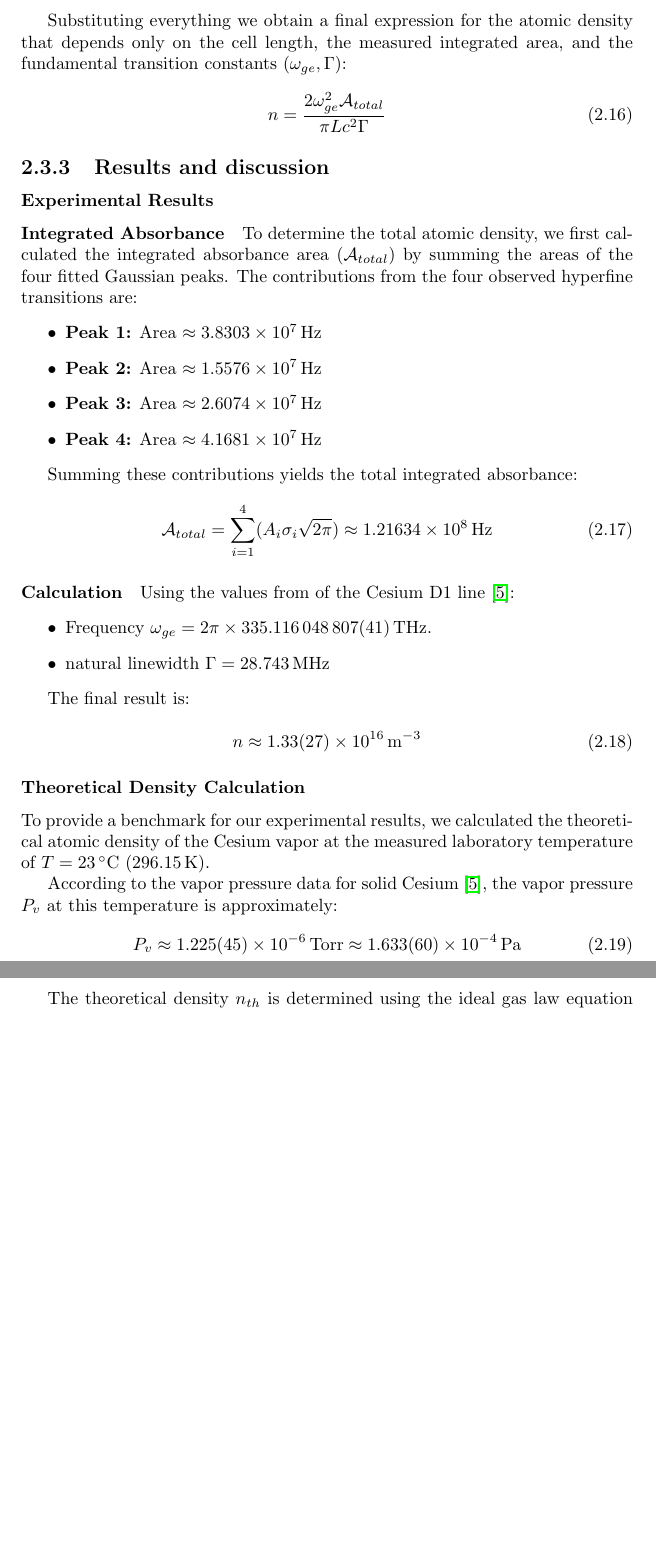
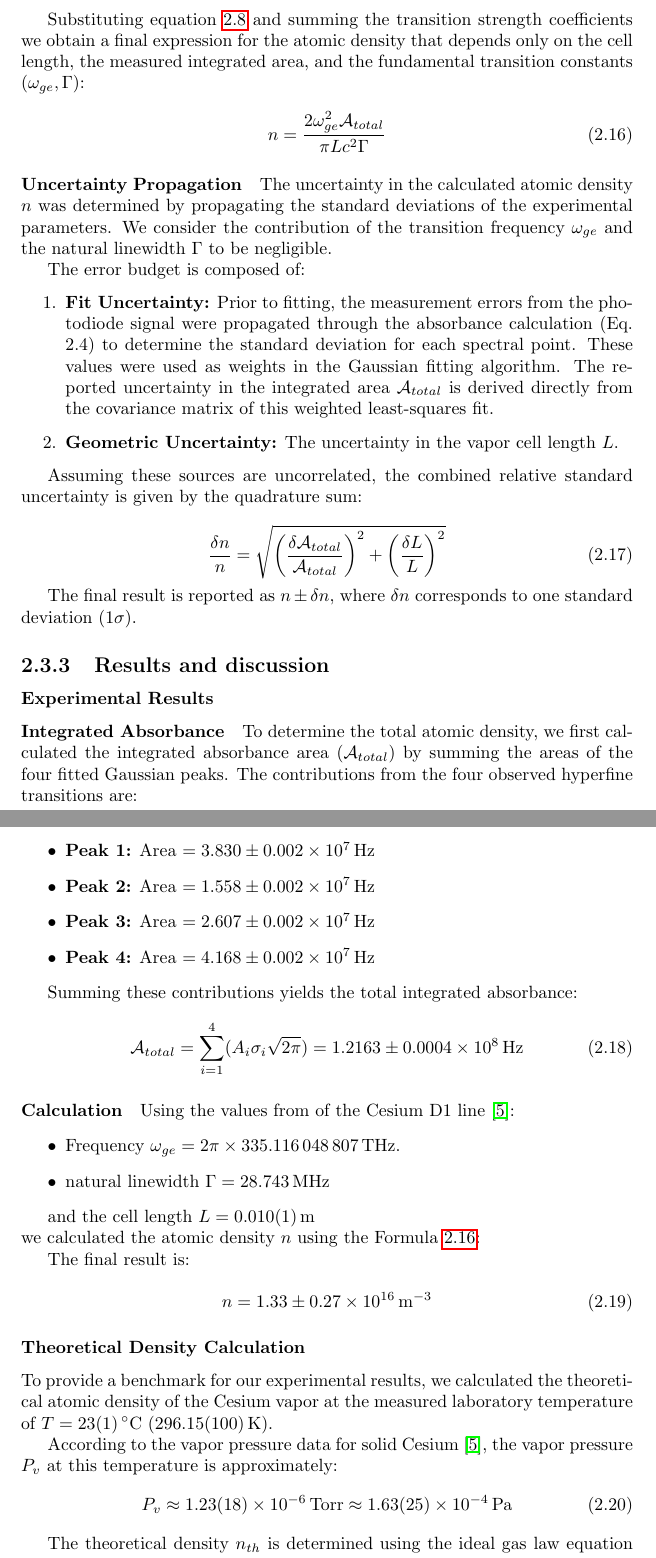
Before and after one commit to kingdellaprogrammazione/PCN_labs, a LaTeX thesis (report.tex, which reads spectroscopy/chapters/spectroscopy_density.tex, spectroscopy/chapters/spectroscopy_results.tex): two parts of pages 20 and 21 of 23, joined at a grey line, cut at the place of the change, the shorter picture padded with empty space. Compiled offline with pdfLaTeX.

Commit message:
uncertainty discussion added

```diff
--- a/spectroscopy/chapters/spectroscopy_density.tex
+++ b/spectroscopy/chapters/spectroscopy_density.tex
@@ -89,8 +89,27 @@ Rearranging to isolate the density $n$:
 \end{equation}
 
 
-Substituting everything we obtain a final expression for the atomic density that depends only on the cell length, the measured integrated area, and the fundamental transition constants ($\omega_{ge}, \Gamma$):
+Substituting equation \ref{eq:reduced_matrix_element} and summing the transition strength coefficients we obtain a final expression for the atomic density that depends only on the cell length, the measured integrated area, and the fundamental transition constants ($\omega_{ge}, \Gamma$):
 
 \begin{equation}
     n = \frac{2 \omega_{ge}^2 \mathcal{A}_{total}}{\pi L c^2 \Gamma}
+    \label{eq:density_formula}
 \end{equation}
+
+
+\paragraph{Uncertainty Propagation}
+The uncertainty in the calculated atomic density $n$ was determined by propagating the standard deviations of the experimental parameters. We consider the contribution of the transition frequency $\omega_{ge}$ and the natural linewidth $\Gamma$ to be negligible.
+
+The error budget is composed of:
+\begin{enumerate}
+    \item \textbf{Fit Uncertainty:} Prior to fitting, the measurement errors from the photodiode signal were propagated through the absorbance calculation (Eq. 2.4) to determine the standard deviation for each spectral point. These values were used as weights in the Gaussian fitting algorithm. The reported uncertainty in the integrated area $\mathcal{A}_{total}$ is derived directly from the covariance matrix of this weighted least-squares fit.
+    \item \textbf{Geometric Uncertainty:} The uncertainty in the vapor cell length $L$.
+\end{enumerate}
+
+Assuming these sources are uncorrelated, the combined relative standard uncertainty is given by the quadrature sum:
+
+\begin{equation}
+    \frac{\delta n}{n} = \sqrt{ \left( \frac{\delta \mathcal{A}_{total}}{\mathcal{A}_{total}} \right)^2 + \left( \frac{\delta L}{L} \right)^2 }
+\end{equation}
+
+The final result is reported as $n \pm \delta n$, where $\delta n$ corresponds to one standard deviation ($1\sigma$).
--- a/spectroscopy/chapters/spectroscopy_results.tex
+++ b/spectroscopy/chapters/spectroscopy_results.tex
@@ -4,37 +4,40 @@
 To determine the total atomic density, we first calculated the integrated absorbance area ($\mathcal{A}_{total}$) by summing the areas of the four fitted Gaussian peaks.
 The contributions from the four observed hyperfine transitions are:
 \begin{itemize}
-    \item \textbf{Peak 1:} Area $\approx 3.8303 \times 10^7 \, \text{Hz}$
-    \item \textbf{Peak 2:} Area $\approx 1.5576 \times 10^7 \, \text{Hz}$
-    \item \textbf{Peak 3:} Area $\approx 2.6074 \times 10^7 \, \text{Hz}$
-    \item \textbf{Peak 4:} Area $\approx 4.1681 \times 10^7 \, \text{Hz}$
+    \item \textbf{Peak 1:} Area $= 3.830 \pm 0.002 \times 10^7 \, \text{Hz}$
+    \item \textbf{Peak 2:} Area $= 1.558 \pm 0.002 \times 10^7 \, \text{Hz}$
+    \item \textbf{Peak 3:} Area $= 2.607 \pm 0.002 \times 10^7 \, \text{Hz}$
+    \item \textbf{Peak 4:} Area $= 4.168 \pm 0.002 \times 10^7 \, \text{Hz}$
 \end{itemize}
 
 Summing these contributions yields the total integrated absorbance:
 \begin{equation}
-    \mathcal{A}_{total} = \sum_{i=1}^{4} (A_i \sigma_i \sqrt{2\pi}) \approx 1.21634 \times 10^8 \, \text{Hz}
+    \mathcal{A}_{total} = \sum_{i=1}^{4} (A_i \sigma_i \sqrt{2\pi}) = 1.2163 \pm 0.0004 \times 10^8 \, \text{Hz}
 \end{equation}
 
 \paragraph{Calculation}
 Using the values from of the Cesium D1 line \cite{Steck_Quantum_Optics}:
 \begin{itemize}
-    \item Frequency $\omega_{ge} = 2\pi \times \SI{335.116 048 807(41)}{\tera\hertz}$.
+    \item Frequency $\omega_{ge} = 2\pi \times \SI{335.116 048 807}{\tera\hertz}$.
     \item natural linewidth $\Gamma = \SI{28.743}{\mega\hertz}$
 \end{itemize}
+
+and the cell length $L = \SI{0.01\pm0.001}{\meter}$ \\
+we calculated the atomic density $n$ using the Formula \ref{eq:density_formula}:
 
 The final result is:
 
 \begin{equation}
-    n \approx 1.33 (27) \times 10^{16} \, \text{m}^{-3}
+    n = 1.33 \pm 0.27 \times 10^{16} \, \text{m}^{-3}
 \end{equation}
 
 \subsubsection{Theoretical Density Calculation}
 
-To provide a benchmark for our experimental results, we calculated the theoretical atomic density of the Cesium vapor at the measured laboratory temperature of $T = \SI{23}{\celsius}$ (\SI{296.15}{\kelvin}).
+To provide a benchmark for our experimental results, we calculated the theoretical atomic density of the Cesium vapor at the measured laboratory temperature of $T = \SI{23\pm1}{\celsius}$ (\SI{296.15\pm1}{\kelvin}).
 
 According to the vapor pressure data for solid Cesium \cite{Steck_Quantum_Optics}, the vapor pressure $P_v$ at this temperature is approximately:
 \begin{equation}
-    P_v \approx 1.225 (45) \times 10^{-6} \, \text{Torr} \approx 1.633 (60) \times 10^{-4} \, \text{Pa}
+    P_v \approx 1.23 (18) \times 10^{-6} \, \text{Torr} \approx 1.63 (25) \times 10^{-4} \, \text{Pa}
 \end{equation}
 
 
```
Also changed, not shown: spectroscopy/chapters/characterization.tex (+3 -3 lines), spectroscopy/chapters/intro.tex (+1 -1 lines), spectroscopy/chapters/spectroscopy_interferometer.tex (+1 -1 lines), spectroscopy/chapters/spectroscopy_results.tex (2 more changed lines), 1 other file.
